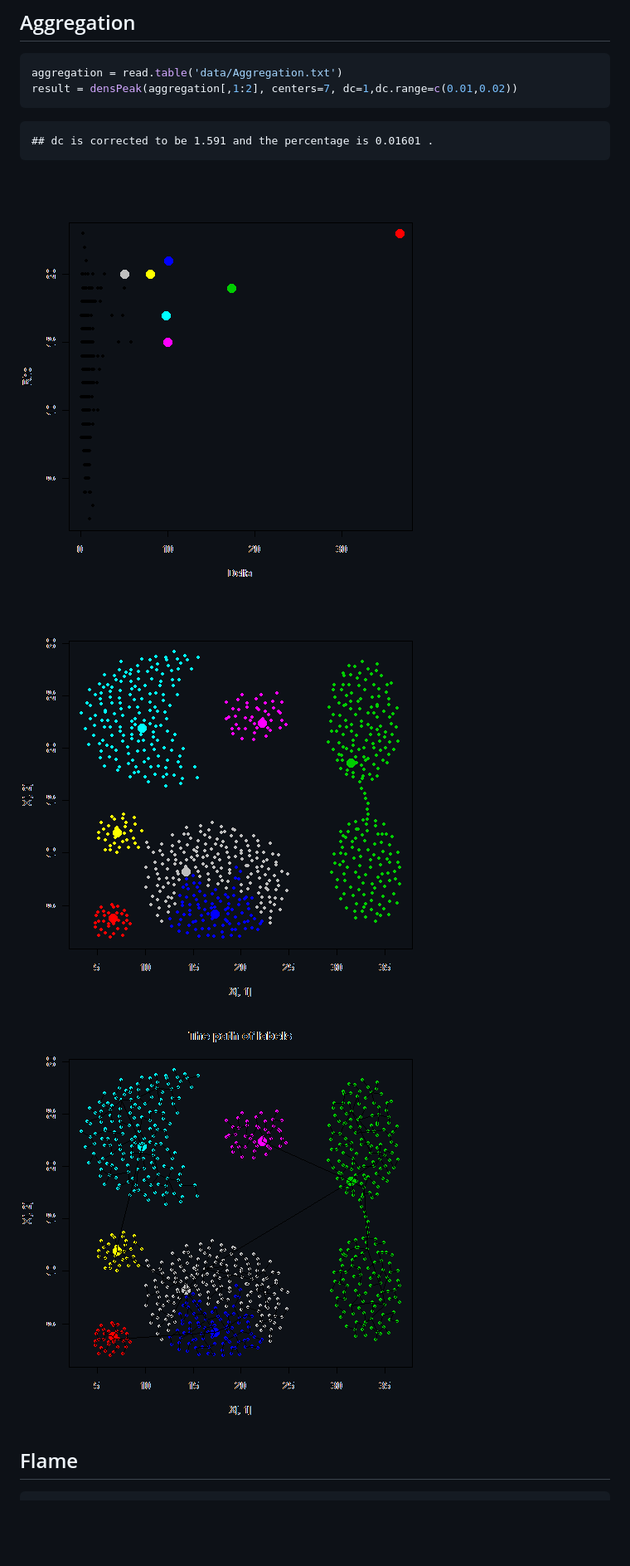
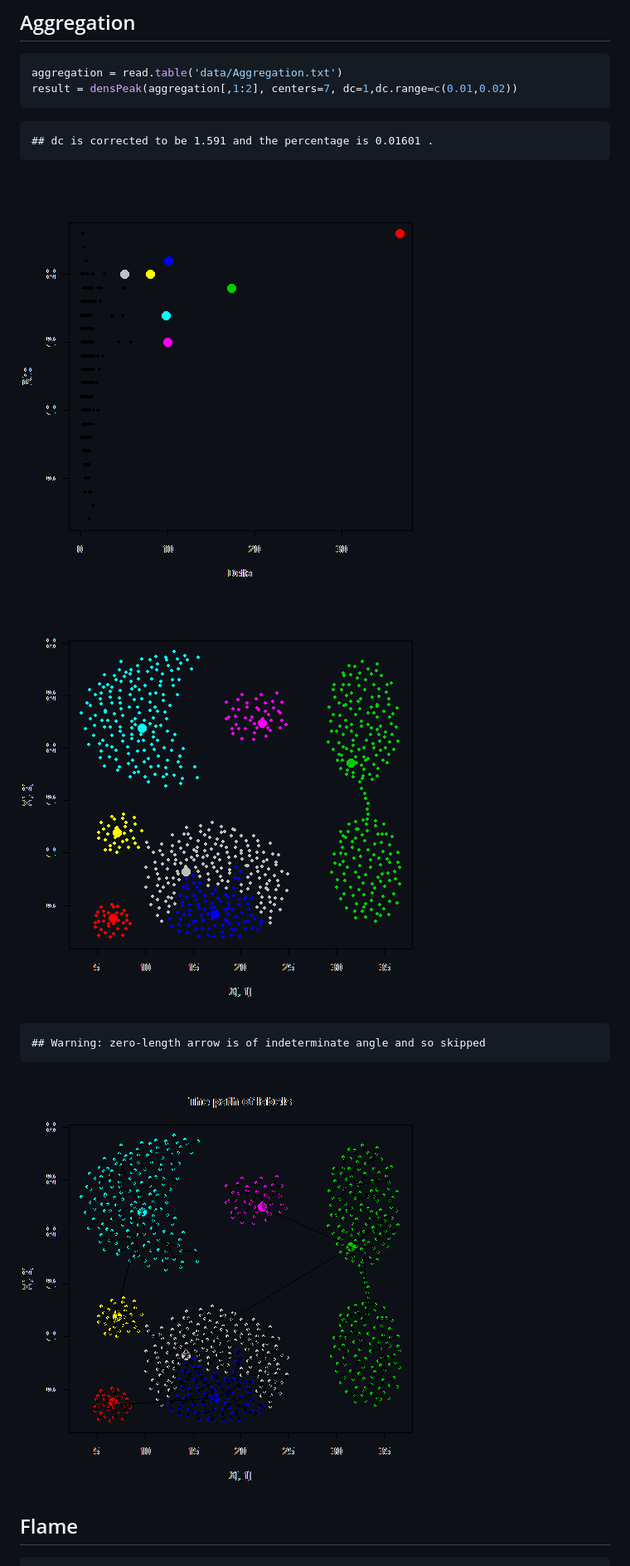
Before and after one commit to hetong007/densPeak, a Markdown page: demo/README.md, the part around the change printed below. Shown: that part at 83% size. GitHub-like rendering; pictures changed too: demo/figure/unnamed-chunk-23.png; blank space fills up the shorter version.

Commit message:
Use arrow in the plot instead

````diff
--- a/demo/README.md
+++ b/demo/README.md
@@ -20,7 +20,13 @@ result = densPeak(aggregation[,1:2], centers=7, dc=1,dc.range=c(0.01,0.02))
 ## dc is corrected to be 1.591 and the percentage is 0.01601 .
 ```
 
-![plot of chunk unnamed-chunk-2](figure/unnamed-chunk-21.png) ![plot of chunk unnamed-chunk-2](figure/unnamed-chunk-22.png) ![plot of chunk unnamed-chunk-2](figure/unnamed-chunk-23.png)
+![plot of chunk unnamed-chunk-2](figure/unnamed-chunk-21.png) ![plot of chunk unnamed-chunk-2](figure/unnamed-chunk-22.png)
+
+```
+## Warning: zero-length arrow is of indeterminate angle and so skipped
+```
+
+![plot of chunk unnamed-chunk-2](figure/unnamed-chunk-23.png)
 
 ## Flame
 
````
Also changed, not shown: other parts of demo/README.md (+14 -2 lines), demo/figure/unnamed-chunk-33.png, demo/figure/unnamed-chunk-43.png, 2 other files.
